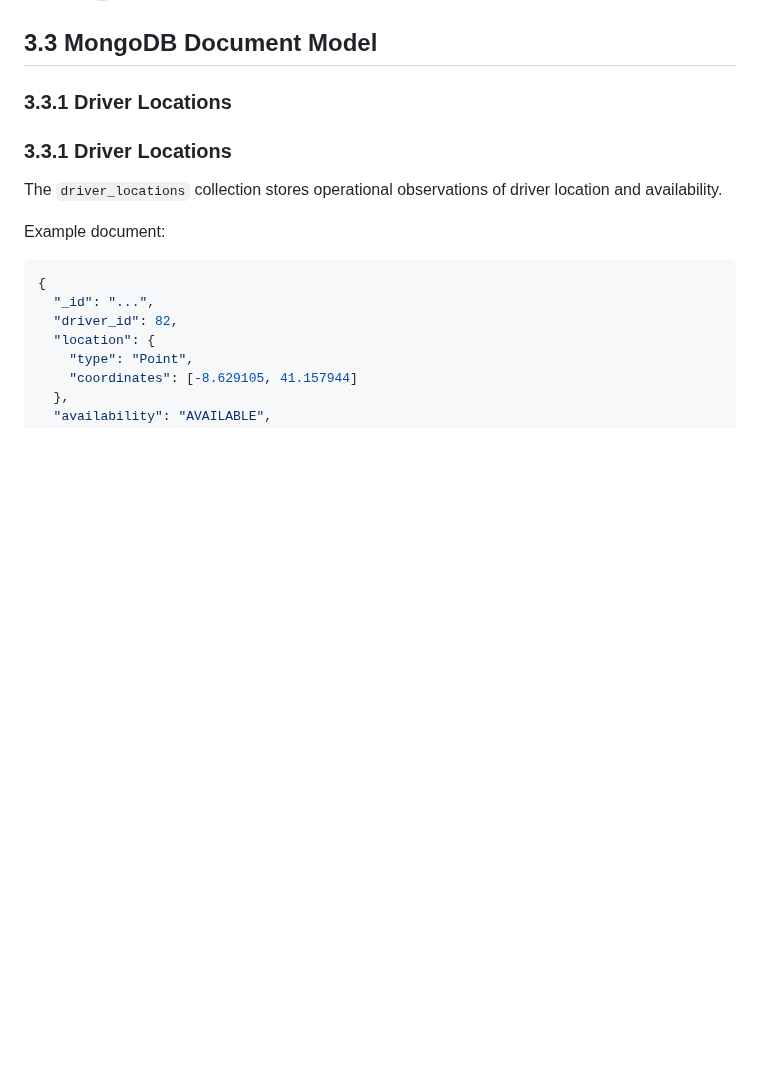
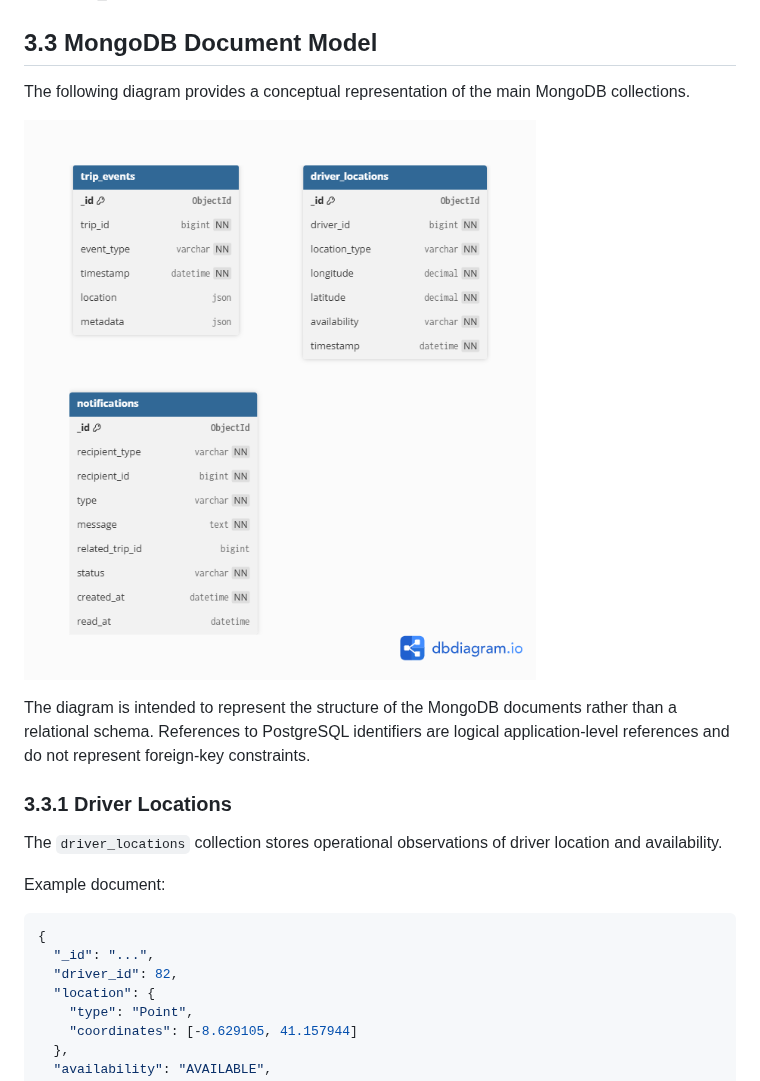
Before and after one commit to LadyCiaradh/ADMBD_1221715_1131504, a Markdown page: docs/iteration1/03-database-models.md, the part around one of its changes. GitHub-like rendering; pictures changed too: docs/iteration1/diagrams/mongodb-model.png (added); blank space fills up the shorter version.

Commit message:
docs: add PostgreSQL and MongoDB database diagrams

```diff
--- a/docs/iteration1/03-database-models.md
+++ b/docs/iteration1/03-database-models.md
@@ -312,7 +319,12 @@ requested_at
 
 ## 3.3 MongoDB Document Model
 
-### 3.3.1 Driver Locations
+The following diagram provides a conceptual representation of the main MongoDB collections.
+
+![MongoDB Document Model](diagrams/mongodb-model.png)
+
+The diagram is intended to represent the structure of the MongoDB documents rather than a relational schema. References to PostgreSQL identifiers are logical application-level references and do not represent foreign-key constraints.
+
 ### 3.3.1 Driver Locations
 
 The `driver_locations` collection stores operational observations of driver location and availability.
```
Also changed, not shown: other parts of docs/iteration1/03-database-models.md (+7 -0 lines), docs/iteration1/diagrams/relational-model.png (added), 2 other files.
